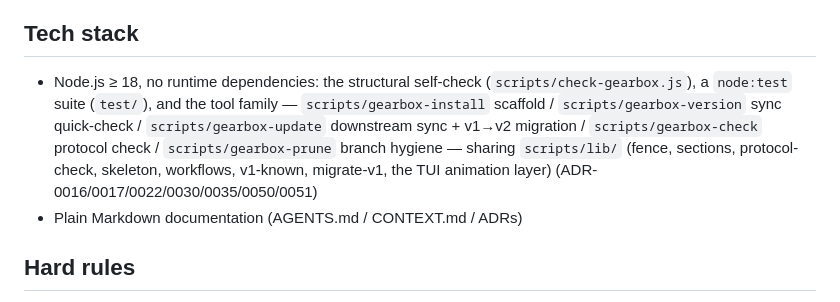
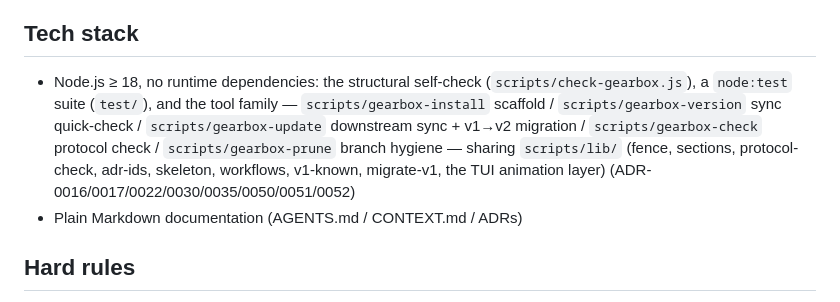
Before and after one commit to real-stanyan/gearbox, a Markdown page: AGENTS.md, the part around the change. Rendered like a GitHub page.

Commit message:
docs: ADR-0052 names its issue (#145); Tech stack lists adr-ids
ADR-0052 asks every ADR to carry the issue that settles it, so it carries
its own now that #145 exists. The Tech stack's list of shared modules
gains scripts/lib/adr-ids.js, added by the final fix wave, so the L1
section doesn't go stale on the day it changes.

Co-Authored-By: Claude Opus 5.5 <noreply@anthropic.com>

```diff
--- a/AGENTS.md
+++ b/AGENTS.md
@@ -7,7 +7,7 @@ A starter scaffold for multi-agent collaboration projects: `AGENTS.md` as the si
 
 ## Tech stack
 
-- Node.js ≥ 18, no runtime dependencies: the structural self-check (`scripts/check-gearbox.js`), a `node:test` suite (`test/`), and the tool family — `scripts/gearbox-install` scaffold / `scripts/gearbox-version` sync quick-check / `scripts/gearbox-update` downstream sync + v1→v2 migration / `scripts/gearbox-check` protocol check / `scripts/gearbox-prune` branch hygiene — sharing `scripts/lib/` (fence, sections, protocol-check, skeleton, workflows, v1-known, migrate-v1, the TUI animation layer) (ADR-0016/0017/0022/0030/0035/0050/0051)
+- Node.js ≥ 18, no runtime dependencies: the structural self-check (`scripts/check-gearbox.js`), a `node:test` suite (`test/`), and the tool family — `scripts/gearbox-install` scaffold / `scripts/gearbox-version` sync quick-check / `scripts/gearbox-update` downstream sync + v1→v2 migration / `scripts/gearbox-check` protocol check / `scripts/gearbox-prune` branch hygiene — sharing `scripts/lib/` (fence, sections, protocol-check, adr-ids, skeleton, workflows, v1-known, migrate-v1, the TUI animation layer) (ADR-0016/0017/0022/0030/0035/0050/0051/0052)
 - Plain Markdown documentation (AGENTS.md / CONTEXT.md / ADRs)
 
 ## Hard rules
```
Also changed, not shown: docs/gearbox-adr/0052-project-adrs-are-named-after-their-issue.md (+1 -0 lines).
